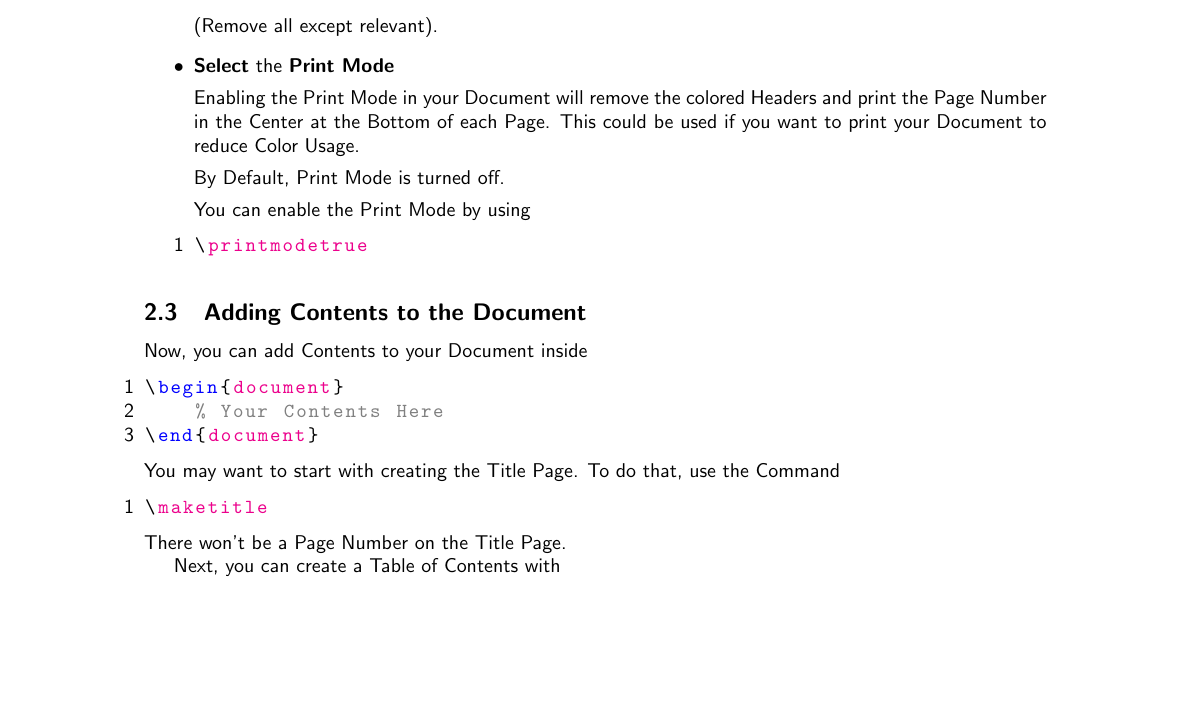
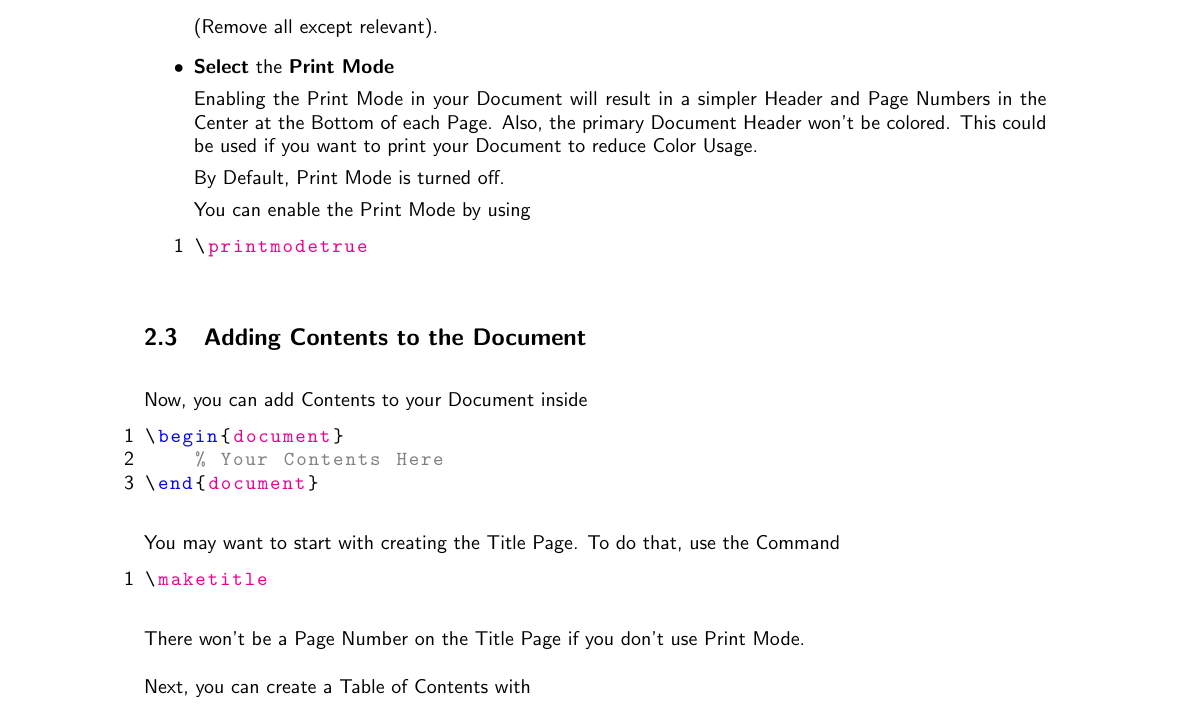
Before and after one commit to JensOstertag/uulm-document, a LaTeX document (docs/documentation.tex): part of page 5 of 5, cut so that both start at the same text, the shorter picture padded with empty space. Compiled offline with pdfLaTeX.

Commit message:
Update Documentation

```diff
--- a/docs/documentation.tex
+++ b/docs/documentation.tex
@@ -32,6 +32,11 @@
 %\printmodetrue
 %\printmodefalse
 
+%%%%%%%%%%%%%%%%%%%%%%%%%%%%%%%
+%   Document-specific Stuff   %
+%%%%%%%%%%%%%%%%%%%%%%%%%%%%%%%
+\setlength\parindent{0pt}
+\setlength\parskip{\baselineskip}
 \lstset
 {
     language=[LaTeX]TeX,
@@ -194,7 +199,7 @@ You can set a Title Page Style by using
 
 \item \textbf{Select} the \textbf{Print Mode}
 
-Enabling the Print Mode in your Document will remove the colored Headers and print the Page Number in the Center at the Bottom of each Page. This could be used if you want to print your Document to reduce Color Usage.
+Enabling the Print Mode in your Document will result in a simpler Header and Page Numbers in the Center at the Bottom of each Page. Also, the primary Document Header won't be colored. This could be used if you want to print your Document to reduce Color Usage.
 
 By Default, Print Mode is turned off.
 
@@ -215,7 +220,7 @@ You may want to start with creating the Title Page. To do that, use the Command
 \begin{lstlisting}
 \maketitle
 \end{lstlisting}
-There won't be a Page Number on the Title Page.
+There won't be a Page Number on the Title Page if you don't use Print Mode.
 
 Next, you can create a Table of Contents with
 \begin{lstlisting}
```
Also changed, not shown: docs/documentation.pdf.
